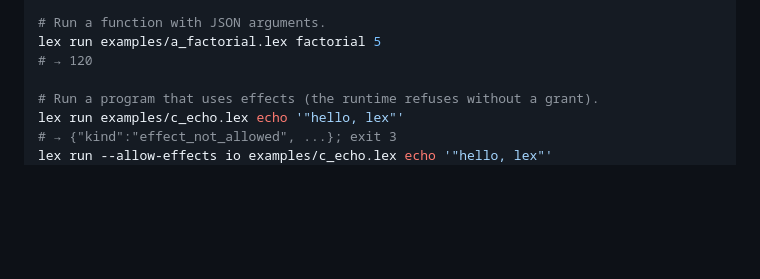
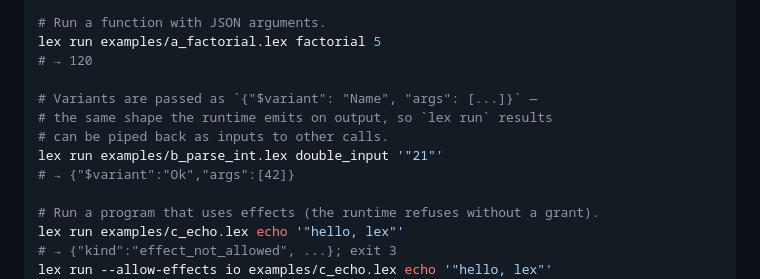
Before and after one commit to alpibrusl/lex-lang, a Markdown page: README.md, the part around the change. GitHub-like rendering; blank space fills up the shorter version.

```diff
--- a/README.md
+++ b/README.md
@@ -45,6 +45,12 @@ lex check examples/c_echo.lex
 # Run a function with JSON arguments.
 lex run examples/a_factorial.lex factorial 5
 # → 120
+
+# Variants are passed as `{"$variant": "Name", "args": [...]}` —
+# the same shape the runtime emits on output, so `lex run` results
+# can be piped back as inputs to other calls.
+lex run examples/b_parse_int.lex double_input '"21"'
+# → {"$variant":"Ok","args":[42]}
 
 # Run a program that uses effects (the runtime refuses without a grant).
 lex run examples/c_echo.lex echo '"hello, lex"'
```
Also changed, not shown: CHANGELOG.md (+14 -0 lines).
